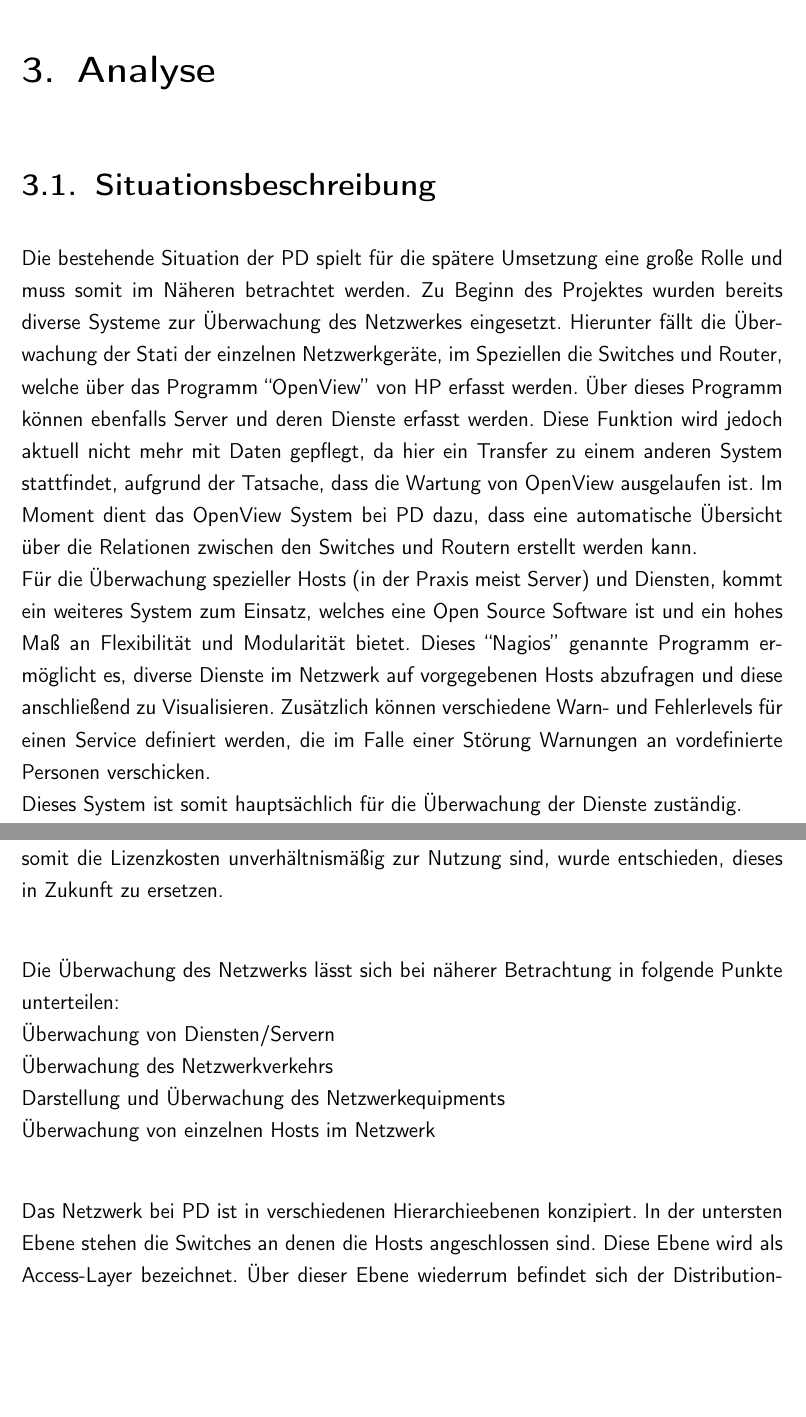
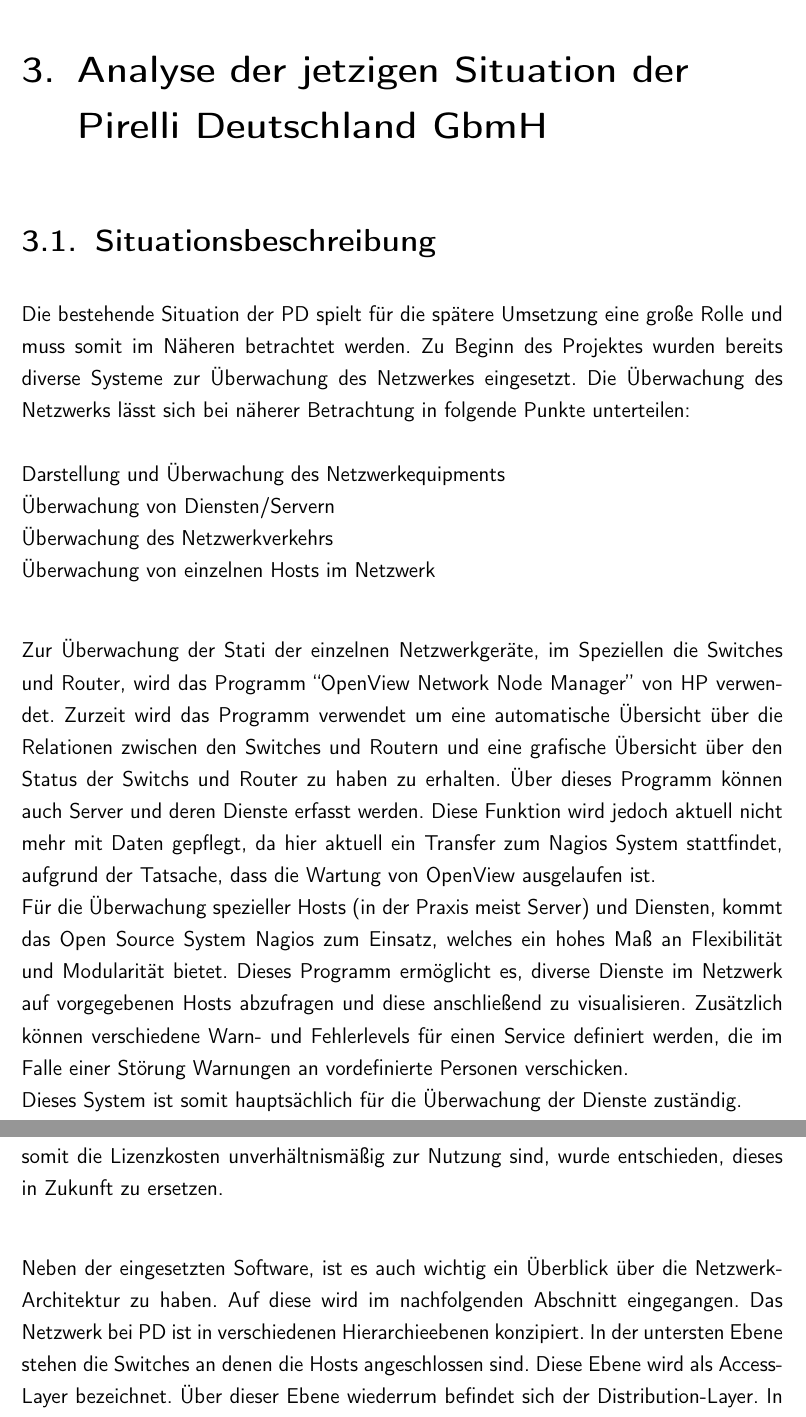
Before and after one commit to rarspace01/snmptrack, a LaTeX document (doc/Latex/Bachelor_Arbeit.tex, which reads doc/Latex/Inhalt/Kapitel2.tex): two parts of pages 34 and 35 of 89, joined at a grey line, cut at the place of the change, the shorter picture padded with empty space. Compiled offline with pdfLaTeX; an older LaTeX class or package is replaced by its successor.

Commit message:
*DOC: -fix ch 3 - rewrite 3.1

```diff
--- a/doc/Latex/Inhalt/Kapitel2.tex
+++ b/doc/Latex/Inhalt/Kapitel2.tex
@@ -1,12 +1,24 @@
-\chapter{Analyse}
+\chapter{Analyse der jetzigen Situation der Pirelli Deutschland GbmH}
 \label{cha:analyse}
 
 \section{Situationsbeschreibung}
 \label{sec:situation}
 
 Die bestehende Situation der PD spielt für die spätere Umsetzung eine große Rolle und muss somit im Näheren betrachtet werden.
-Zu Beginn des Projektes wurden bereits diverse Systeme zur Überwachung des Netzwerkes eingesetzt. Hierunter fällt die Überwachung der Stati der einzelnen Netzwerkgeräte, im Speziellen die Switches und Router, welche über das Programm “OpenView” von HP erfasst werden. Über dieses Programm können ebenfalls Server und deren Dienste erfasst werden. Diese Funktion wird jedoch aktuell nicht mehr mit Daten gepflegt, da hier ein Transfer zu einem anderen System stattfindet, aufgrund der Tatsache, dass die Wartung von OpenView ausgelaufen ist. Im Moment dient das OpenView System bei PD dazu, dass eine automatische Übersicht über die Relationen zwischen den Switches und Routern erstellt werden kann.\\
-Für die Überwachung spezieller Hosts (in der Praxis meist Server) und Diensten, kommt ein weiteres System zum Einsatz, welches eine Open Source Software ist und ein hohes Maß an Flexibilität und Modularität bietet. Dieses “Nagios” genannte Programm ermöglicht es, diverse Dienste im Netzwerk auf vorgegebenen Hosts abzufragen und diese anschließend zu Visualisieren.
+Zu Beginn des Projektes wurden bereits diverse Systeme zur Überwachung des Netzwerkes eingesetzt.
+Die Überwachung des Netzwerks lässt sich bei näherer Betrachtung in folgende Punkte unterteilen:\\
+\\
+Darstellung und Überwachung des Netzwerkequipments\\
+Überwachung von Diensten/Servern\\
+Überwachung des Netzwerkverkehrs\\
+Überwachung von einzelnen Hosts im Netzwerk\\
+
+Zur Überwachung der Stati der einzelnen Netzwerkgeräte, im Speziellen die Switches und Router, wird das Programm “OpenView Network Node Manager” von HP verwendet.
+Zurzeit wird das Programm verwendet um eine automatische Übersicht über die Relationen zwischen den Switches und Routern und eine grafische Übersicht über den Status der Switchs und Router zu haben zu erhalten.
+Über dieses Programm können auch Server und deren Dienste erfasst werden.
+Diese Funktion wird jedoch aktuell nicht mehr mit Daten gepflegt, da hier aktuell ein Transfer zum Nagios System stattfindet, aufgrund der Tatsache, dass die Wartung von OpenView ausgelaufen ist.\\
+Für die Überwachung spezieller Hosts (in der Praxis meist Server) und Diensten, kommt das Open Source System Nagios zum Einsatz, welches ein hohes Maß an Flexibilität und Modularität bietet.
+Dieses Programm ermöglicht es, diverse Dienste im Netzwerk auf vorgegebenen Hosts abzufragen und diese anschließend zu visualisieren.
 Zusätzlich können verschiedene Warn- und Fehlerlevels für einen Service definiert werden, die im Falle einer Störung Warnungen an vordefinierte Personen verschicken.\\
 Dieses System ist somit hauptsächlich für die Überwachung der Dienste zuständig.\\
 Zur Untersuchung von Netzwerk-Traffic zwischen verschiedenen Netzwerken kommt das System MRTG zum Einsatz, welches hauptsächlich für das Anzeigen des Netzwerktraffics auf Routern ausgelegt ist.
@@ -19,23 +31,17 @@ Hinzu kommen Details, wie der Gerätetyp, welcher einem die Möglichkeit gibt, z
 Da es bei diesem System notwendig ist, regelmäßig die Lizenz zu verlängern, um auch weiterhin die neusten Router und Switches zu unterstützen, ist hier eine gewisse Abhängigkeit gegeben.
 Weil von CiscoWorks selbst nur ein kleiner Teil genutzt wird und somit die Lizenzkosten unverhältnismäßig zur Nutzung sind, wurde entschieden, dieses in Zukunft zu ersetzen.\\
 
-Die Überwachung des Netzwerks lässt sich bei näherer Betrachtung in folgende Punkte unterteilen:\\
-Überwachung von Diensten/Servern\\
-Überwachung des Netzwerkverkehrs\\
-Darstellung und Überwachung des Netzwerkequipments\\
-Überwachung von einzelnen Hosts im Netzwerk\\
-
+Neben der eingesetzten Software, ist es auch wichtig ein Überblick über die Netzwerk-Architektur zu haben.
+Auf diese wird im nachfolgenden Abschnitt eingegangen.
 Das Netzwerk bei PD ist in verschiedenen Hierarchieebenen konzipiert.
 In der untersten Ebene stehen die Switches an denen die Hosts angeschlossen sind. Diese Ebene wird als Access-Layer bezeichnet.
 Über dieser Ebene wiederrum befindet sich der Distribution-Layer. In diesem sind Switches zu finden, welche alle Access-Layer Switches verbinden und als Schnittstelle zu den Layer 3 Switches, den sogenannten Core-Switches, dienen.
 Die Core-Switches können zusätzlich anhand von OSI-Layer-3 Informationen Forwarding betreiben.
 Die komplette Anordnung ist in Abbildung X zu sehen.
 
-
 \begin{figure}[H]
 \centering
 \includegraphics[width=0.9\textwidth]{network_ex1.png}
-%\includegraphics[width=0.8\textwidth]{000.PNG}
 \caption{Netzwerkarchitektur PD}
 \label{fig:show_s1_s2_p1_n1}
 \end{figure}
```
